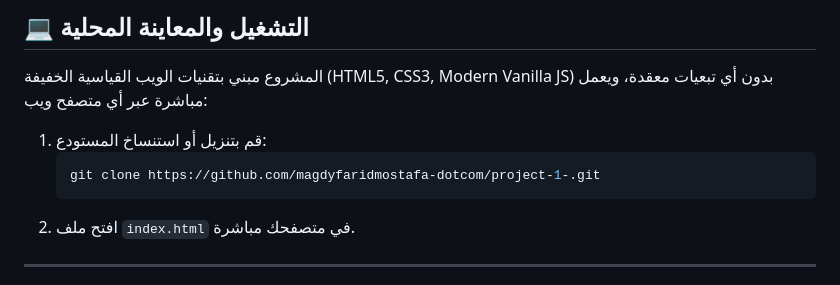
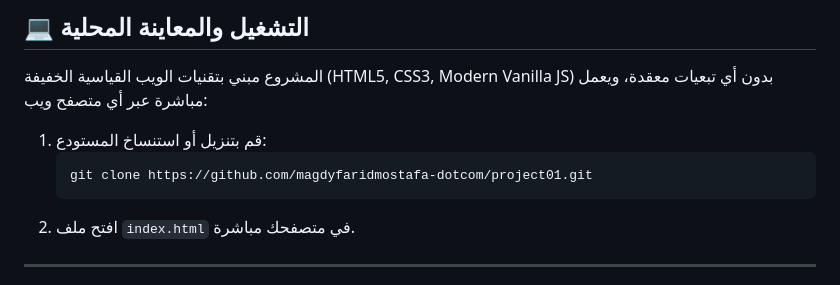
Before and after one commit to magdyfaridmostafa-dotcom/project01, a Markdown page: README.md, the part around the change. Rendered like a GitHub page.

Commit message:
docs: update repository URL to project01

````diff
--- a/README.md
+++ b/README.md
@@ -53,7 +53,7 @@
 المشروع مبني بتقنيات الويب القياسية الخفيفة (HTML5, CSS3, Modern Vanilla JS) بدون أي تبعيات معقدة، ويعمل مباشرة عبر أي متصفح ويب:
 1. قم بتنزيل أو استنساخ المستودع:
    ```bash
-   git clone https://github.com/magdyfaridmostafa-dotcom/project-1-.git
+   git clone https://github.com/magdyfaridmostafa-dotcom/project01.git
    ```
 2. افتح ملف `index.html` في متصفحك مباشرة.
 
````
